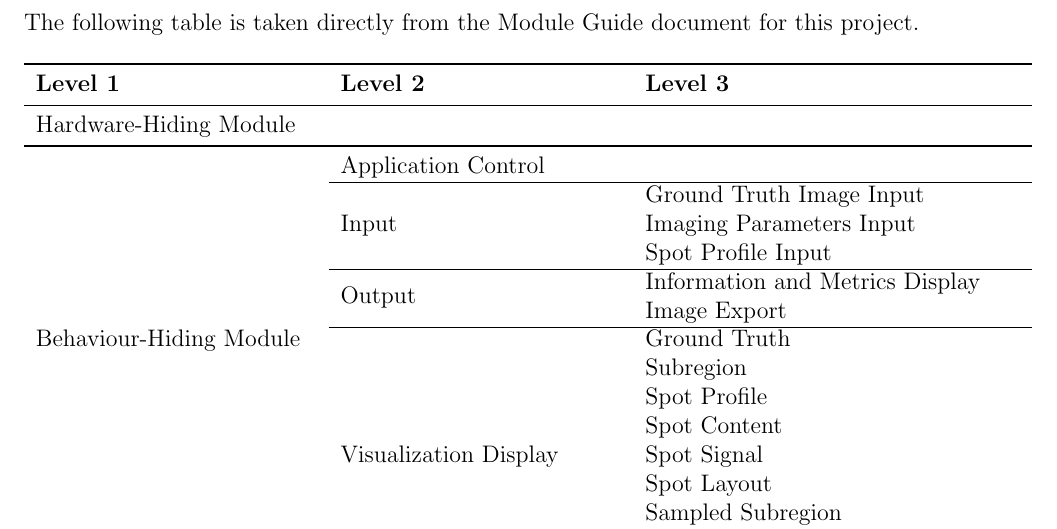
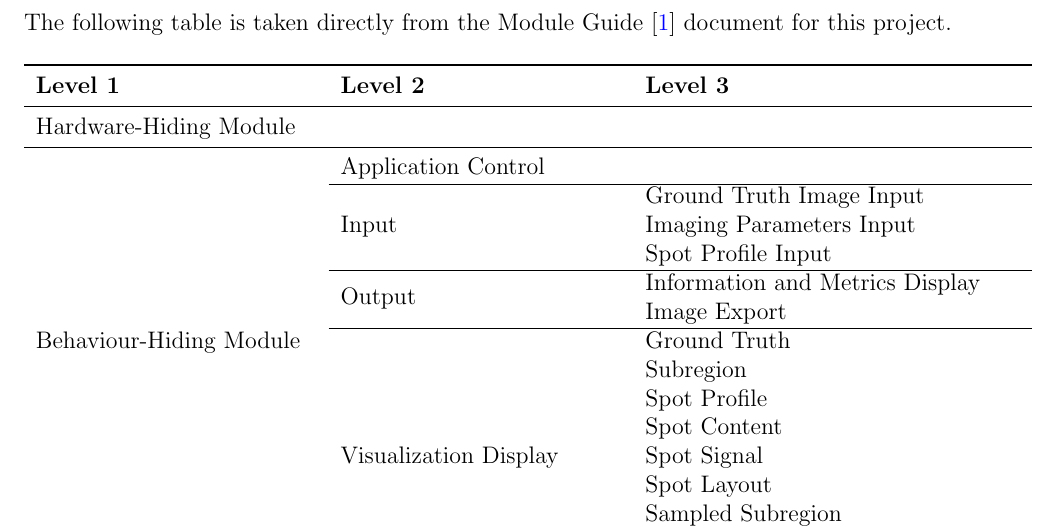
Before and after one commit to joedf/CAS741_w23, a LaTeX document (docs/Design/MIS/MIS.tex): part of page 6 of 10, cut so that both start at the same text. Compiled offline with pdfLaTeX.

Commit message:
MIS: ref MG

```diff
--- a/docs/Design/MIS/MIS.tex
+++ b/docs/Design/MIS/MIS.tex
@@ -124,7 +124,7 @@ described by giving their type signature followed by their specification.
 
 \section{Module Decomposition}
 
-The following table is taken directly from the Module Guide document for this project.
+The following table is taken directly from the Module Guide \cite{MG} document for this project.
 
 \begin{table}[h!]
 \centering
```
Also changed, not shown: docs/Design/MIS/MIS.pdf.
